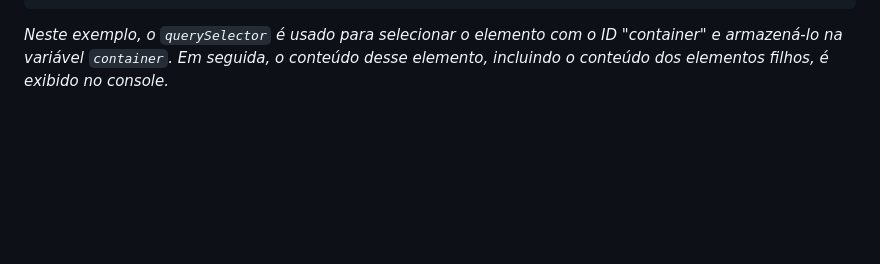
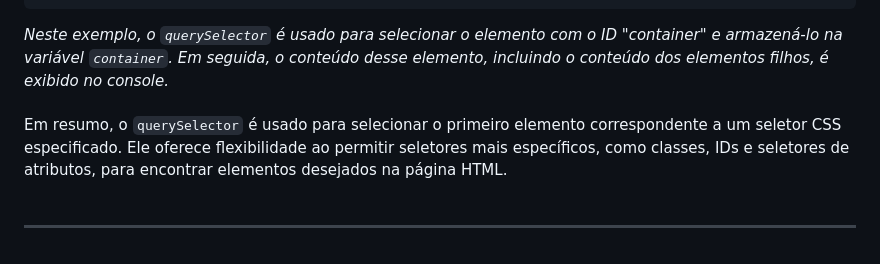
Before and after one commit to luanaalvessoares/javascript, a Markdown page: studies/selectors.md, the part around the change. Drawn GitHub-style; blank space fills up the shorter version.

Commit message:
importante

````diff
--- a/studies/selectors.md
+++ b/studies/selectors.md
@@ -296,3 +296,5 @@ console.log(container.textContent); // Output: Caixa 1Caixa 2Caixa 3
 ```
 _Neste exemplo, o `querySelector` é usado para selecionar o elemento com o ID "container" e armazená-lo na variável `container`. Em seguida, o conteúdo desse elemento, incluindo o conteúdo dos elementos filhos, é exibido no console._
 <br><br>
+Em resumo, o `querySelector` é usado para selecionar o primeiro elemento correspondente a um seletor CSS especificado. Ele oferece flexibilidade ao permitir seletores mais específicos, como classes, IDs e seletores de atributos, para encontrar elementos desejados na página HTML.
+<br><br><hr>
````
